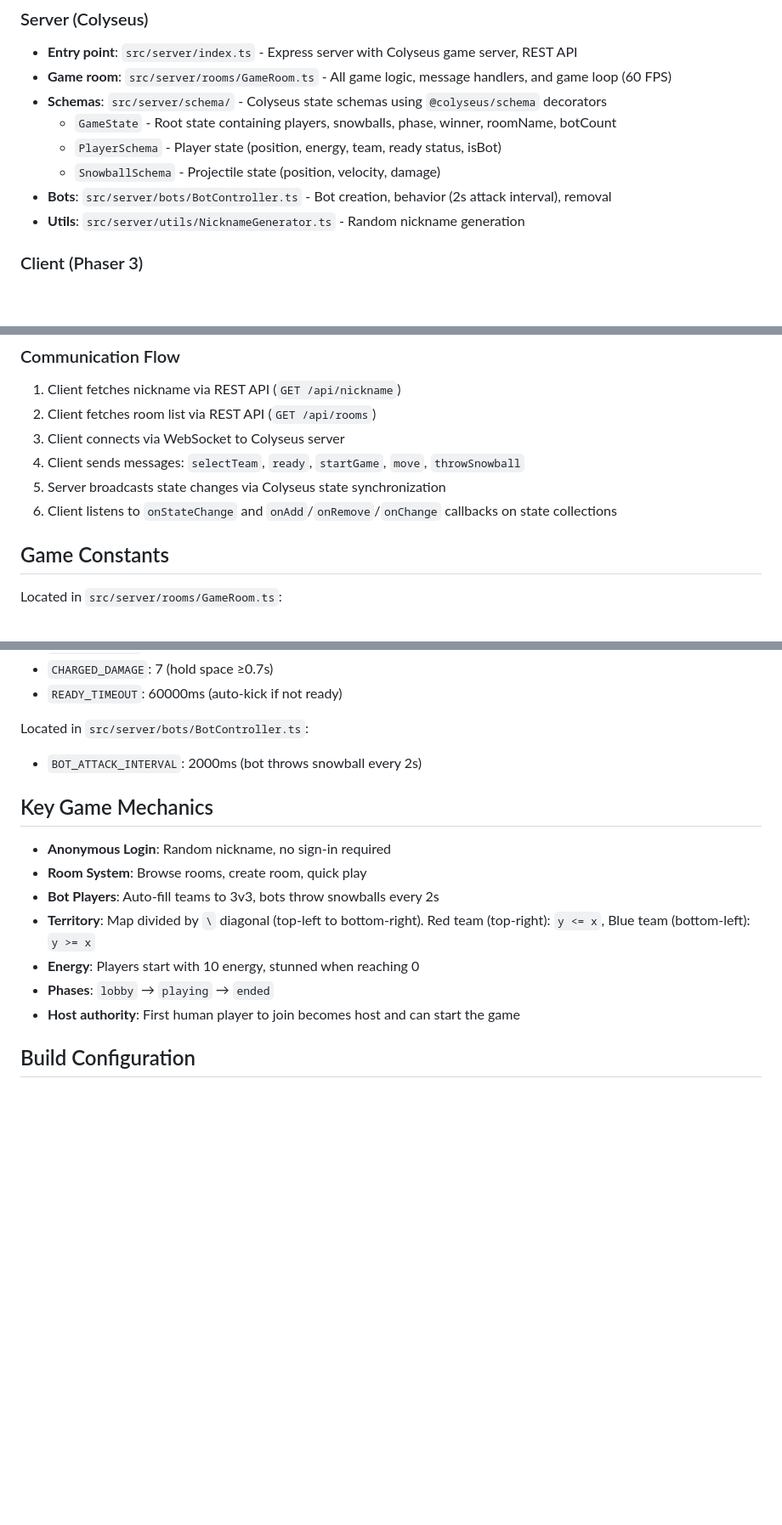
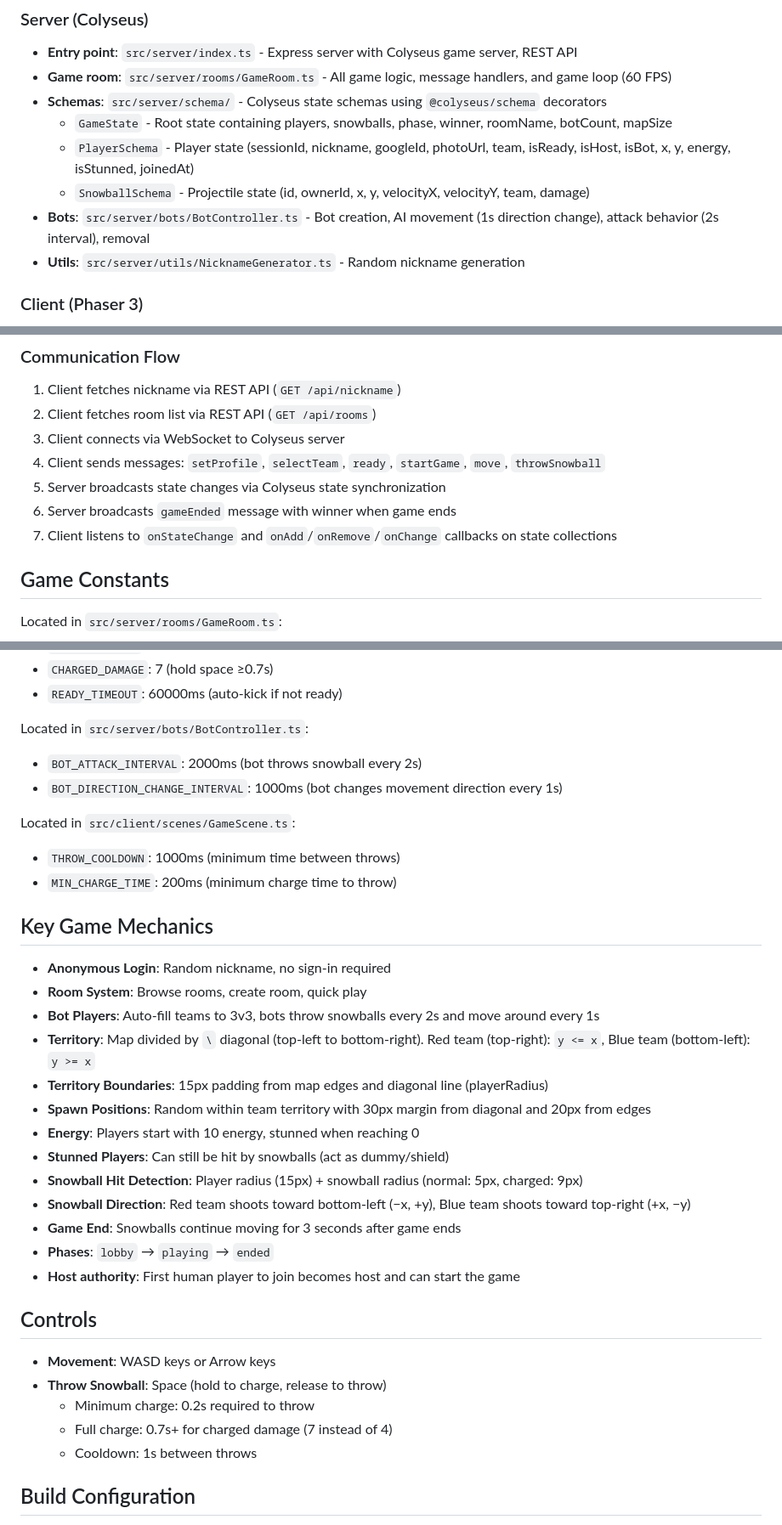
Before and after one commit to nalbam/SnowClash, a Markdown page: CLAUDE.md, 3 parts joined by grey strips. Shown at 85% size. GitHub-like rendering; blank space fills up the shorter version.

Commit message:
Update CLAUDE.md to enhance game state schemas and clarify communication flow

```diff
--- a/CLAUDE.md
+++ b/CLAUDE.md
@@ -29,10 +29,10 @@ SnowClash is a 3v3 multiplayer snowball fight game using a client-server archite
 - **Entry point**: `src/server/index.ts` - Express server with Colyseus game server, REST API
 - **Game room**: `src/server/rooms/GameRoom.ts` - All game logic, message handlers, and game loop (60 FPS)
 - **Schemas**: `src/server/schema/` - Colyseus state schemas using `@colyseus/schema` decorators
-  - `GameState` - Root state containing players, snowballs, phase, winner, roomName, botCount
-  - `PlayerSchema` - Player state (position, energy, team, ready status, isBot)
-  - `SnowballSchema` - Projectile state (position, velocity, damage)
-- **Bots**: `src/server/bots/BotController.ts` - Bot creation, behavior (2s attack interval), removal
+  - `GameState` - Root state containing players, snowballs, phase, winner, roomName, botCount, mapSize
+  - `PlayerSchema` - Player state (sessionId, nickname, googleId, photoUrl, team, isReady, isHost, isBot, x, y, energy, isStunned, joinedAt)
+  - `SnowballSchema` - Projectile state (id, ownerId, x, y, velocityX, velocityY, team, damage)
+- **Bots**: `src/server/bots/BotController.ts` - Bot creation, AI movement (1s direction change), attack behavior (2s interval), removal
 - **Utils**: `src/server/utils/NicknameGenerator.ts` - Random nickname generation
 
 ### Client (Phaser 3)
@@ -46,9 +46,10 @@ SnowClash is a 3v3 multiplayer snowball fight game using a client-server archite
 1. Client fetches nickname via REST API (`GET /api/nickname`)
 2. Client fetches room list via REST API (`GET /api/rooms`)
 3. Client connects via WebSocket to Colyseus server
-4. Client sends messages: `selectTeam`, `ready`, `startGame`, `move`, `throwSnowball`
+4. Client sends messages: `setProfile`, `selectTeam`, `ready`, `startGame`, `move`, `throwSnowball`
 5. Server broadcasts state changes via Colyseus state synchronization
-6. Client listens to `onStateChange` and `onAdd`/`onRemove`/`onChange` callbacks on state collections
+6. Server broadcasts `gameEnded` message with winner when game ends
+7. Client listens to `onStateChange` and `onAdd`/`onRemove`/`onChange` callbacks on state collections
 
 ## Game Constants
 
@@ -62,16 +63,35 @@ Located in `src/server/rooms/GameRoom.ts`:
 
 Located in `src/server/bots/BotController.ts`:
 - `BOT_ATTACK_INTERVAL`: 2000ms (bot throws snowball every 2s)
+- `BOT_DIRECTION_CHANGE_INTERVAL`: 1000ms (bot changes movement direction every 1s)
+
+Located in `src/client/scenes/GameScene.ts`:
+- `THROW_COOLDOWN`: 1000ms (minimum time between throws)
+- `MIN_CHARGE_TIME`: 200ms (minimum charge time to throw)
 
 ## Key Game Mechanics
 
 - **Anonymous Login**: Random nickname, no sign-in required
 - **Room System**: Browse rooms, create room, quick play
-- **Bot Players**: Auto-fill teams to 3v3, bots throw snowballs every 2s
+- **Bot Players**: Auto-fill teams to 3v3, bots throw snowballs every 2s and move around every 1s
 - **Territory**: Map divided by `\` diagonal (top-left to bottom-right). Red team (top-right): `y <= x`, Blue team (bottom-left): `y >= x`
+- **Territory Boundaries**: 15px padding from map edges and diagonal line (playerRadius)
+- **Spawn Positions**: Random within team territory with 30px margin from diagonal and 20px from edges
 - **Energy**: Players start with 10 energy, stunned when reaching 0
+- **Stunned Players**: Can still be hit by snowballs (act as dummy/shield)
+- **Snowball Hit Detection**: Player radius (15px) + snowball radius (normal: 5px, charged: 9px)
+- **Snowball Direction**: Red team shoots toward bottom-left (−x, +y), Blue team shoots toward top-right (+x, −y)
+- **Game End**: Snowballs continue moving for 3 seconds after game ends
 - **Phases**: `lobby` → `playing` → `ended`
 - **Host authority**: First human player to join becomes host and can start the game
+
+## Controls
+
+- **Movement**: WASD keys or Arrow keys
+- **Throw Snowball**: Space (hold to charge, release to throw)
+  - Minimum charge: 0.2s required to throw
+  - Full charge: 0.7s+ for charged damage (7 instead of 4)
+  - Cooldown: 1s between throws
 
 ## Build Configuration
 
```
